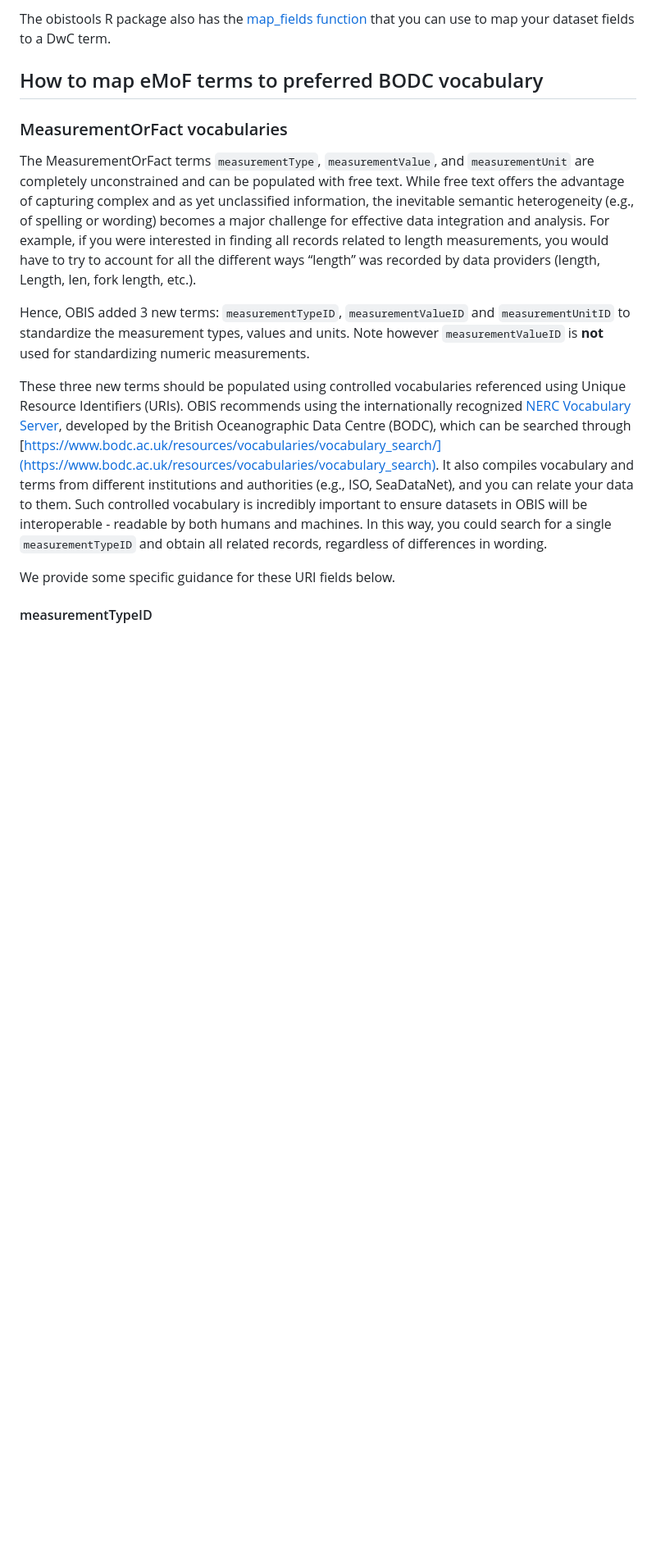
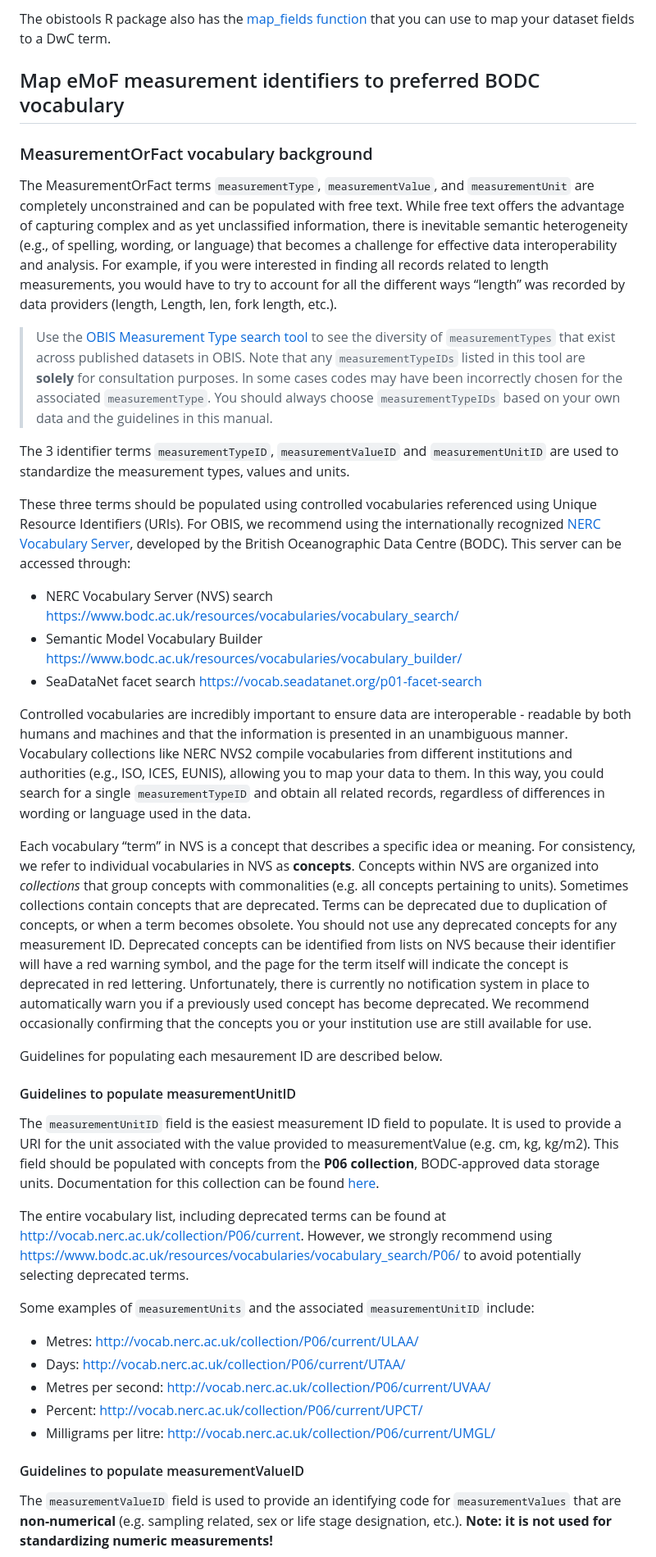
Before and after one commit to iobis/manual, a Markdown page: vocabulary.md, the part around the change printed below. Shown: that part at 82% size. GitHub-like rendering; blank space fills up the shorter version.

```diff
--- a/vocabulary.md
+++ b/vocabulary.md
@@ -37,16 +46,44 @@ Record number, sample number, observation number | occurrenceID (either ID or in
 
 The obistools R package also has the [map_fields function](https://github.com/iobis/obistools#map-column-names-to-darwin-core-terms) that you can use to map your dataset fields to a DwC term.
 
-## How to map eMoF terms to preferred BODC vocabulary
+## Map eMoF measurement identifiers to preferred BODC vocabulary
 
-### MeasurementOrFact vocabularies
+### MeasurementOrFact vocabulary background
 
-The MeasurementOrFact terms `measurementType`, `measurementValue`, and `measurementUnit` are completely unconstrained and can be populated with free text. While free text offers the advantage of capturing complex and as yet unclassified information, the inevitable semantic heterogeneity (e.g., of spelling or wording) becomes a major challenge for effective data integration and analysis. For example, if you were interested in finding all records related to length measurements, you would have to try to account for all the different ways “length” was recorded by data providers (length, Length, len, fork length, etc.).
+The MeasurementOrFact terms `measurementType`, `measurementValue`, and `measurementUnit` are completely unconstrained and can be populated with free text. While free text offers the advantage of capturing complex and as yet unclassified information, there is inevitable semantic heterogeneity (e.g., of spelling, wording, or language) that becomes a challenge for effective data interoperability and analysis. For example, if you were interested in finding all records related to length measurements, you would have to try to account for all the different ways “length” was recorded by data providers (length, Length, len, fork length, etc.).
 
-Hence, OBIS added 3 new terms: `measurementTypeID`, `measurementValueID` and `measurementUnitID` to standardize the measurement types, values and units. Note however `measurementValueID` is **not** used for standardizing numeric measurements.
+> Use the [OBIS Measurement Type search tool](https://mof.obis.org/) to see the diversity of `measurementTypes` that exist across published datasets in OBIS. Note that any `measurementTypeIDs` listed in this tool are **solely** for consultation purposes. In some cases codes may have been incorrectly chosen for the associated `measurementType`. You should always choose `measurementTypeIDs` based on your own data and the guidelines in this manual.
 
-These three new terms should be populated using controlled vocabularies referenced using Unique Resource Identifiers (URIs). OBIS recommends using the internationally recognized [NERC Vocabulary Server](http://www.bodc.ac.uk/resources/products/web_services/vocab/), developed by the British Oceanographic Data Centre (BODC), which can be searched through [https://www.bodc.ac.uk/resources/vocabularies/vocabulary_search/](https://www.bodc.ac.uk/resources/vocabularies/vocabulary_search). It also compiles vocabulary and terms from different institutions and authorities (e.g., ISO, SeaDataNet), and you can relate your data to them. Such controlled vocabulary is incredibly important to ensure datasets in OBIS will be interoperable - readable by both humans and machines. In this way, you could search for a single `measurementTypeID` and obtain all related records, regardless of differences in wording.
+The 3 identifier terms `measurementTypeID`, `measurementValueID` and `measurementUnitID` are used to standardize the measurement types, values and units.
 
-We provide some specific guidance for these URI fields below.
+These three terms should be populated using controlled vocabularies referenced using Unique Resource Identifiers (URIs). For OBIS, we recommend using the internationally recognized [NERC Vocabulary Server](http://www.bodc.ac.uk/resources/products/web_services/vocab/), developed by the British Oceanographic Data Centre (BODC). This server can be accessed through:
 
-#### measurementTypeID
+* NERC Vocabulary Server (NVS) search <https://www.bodc.ac.uk/resources/vocabularies/vocabulary_search/>
+* Semantic Model Vocabulary Builder <https://www.bodc.ac.uk/resources/vocabularies/vocabulary_builder/>
+* SeaDataNet facet search <https://vocab.seadatanet.org/p01-facet-search>
+
+Controlled vocabularies are incredibly important to ensure data are interoperable - readable by both humans and machines and that the information is presented in an unambiguous manner. Vocabulary collections like NERC NVS2 compile vocabularies from different institutions and authorities (e.g., ISO, ICES, EUNIS), allowing you to map your data to them. In this way, you could search for a single `measurementTypeID` and obtain all related records, regardless of differences in wording or language used in the data.
+
+Each vocabulary “term” in NVS is a concept that describes a specific idea or meaning. For consistency, we refer to individual vocabularies in NVS as **concepts**. Concepts within NVS are organized into *collections* that group concepts with commonalities (e.g. all concepts pertaining to units). Sometimes collections contain concepts that are deprecated. Terms can be deprecated due to duplication of concepts, or when a term becomes obsolete. You should not use any deprecated concepts for any measurement ID. Deprecated concepts can be identified from lists on NVS because their identifier will have a red warning symbol, and the page for the term itself will indicate the concept is deprecated in red lettering. Unfortunately, there is currently no notification system in place to automatically warn you if a previously used concept has become deprecated. We recommend occasionally confirming that the concepts you or your institution use are still available for use.
+
+Guidelines for populating each mesaurement ID are described below.
+
+#### Guidelines to populate measurementUnitID
+
+The `measurementUnitID` field is the easiest measurement ID field to populate. It is used to provide a URI for the unit associated with the value provided to measurementValue (e.g. cm, kg, kg/m2). This field should be populated with concepts from the **P06 collection**, BODC-approved data storage units. Documentation for this collection can be found [here](https://github.com/nvs-vocabs/P06).
+
+The entire vocabulary list, including deprecated terms can be found at <http://vocab.nerc.ac.uk/collection/P06/current>. However, we strongly recommend using <https://www.bodc.ac.uk/resources/vocabularies/vocabulary_search/P06/> to avoid potentially selecting deprecated terms.
+
+Some examples of `measurementUnits` and the associated `measurementUnitID` include:
+
+* Metres: <http://vocab.nerc.ac.uk/collection/P06/current/ULAA/>
+* Days: <http://vocab.nerc.ac.uk/collection/P06/current/UTAA/>
+* Metres per second: <http://vocab.nerc.ac.uk/collection/P06/current/UVAA/>
+* Percent: <http://vocab.nerc.ac.uk/collection/P06/current/UPCT/>
+* Milligrams per litre: <http://vocab.nerc.ac.uk/collection/P06/current/UMGL/>
+
+#### Guidelines to populate measurementValueID
+
+The `measurementValueID` field is used to provide an identifying code for `measurementValues` that are **non-numerical** (e.g. sampling related, sex or life stage designation, etc.).
+**Note: it is not used for standardizing numeric measurements!**
+
```
Also changed, not shown: other parts of vocabulary.md (+58 -45 lines), images/P01-decisionTree.png (added), images/P01semantic-model.png (added), 2 other files.
